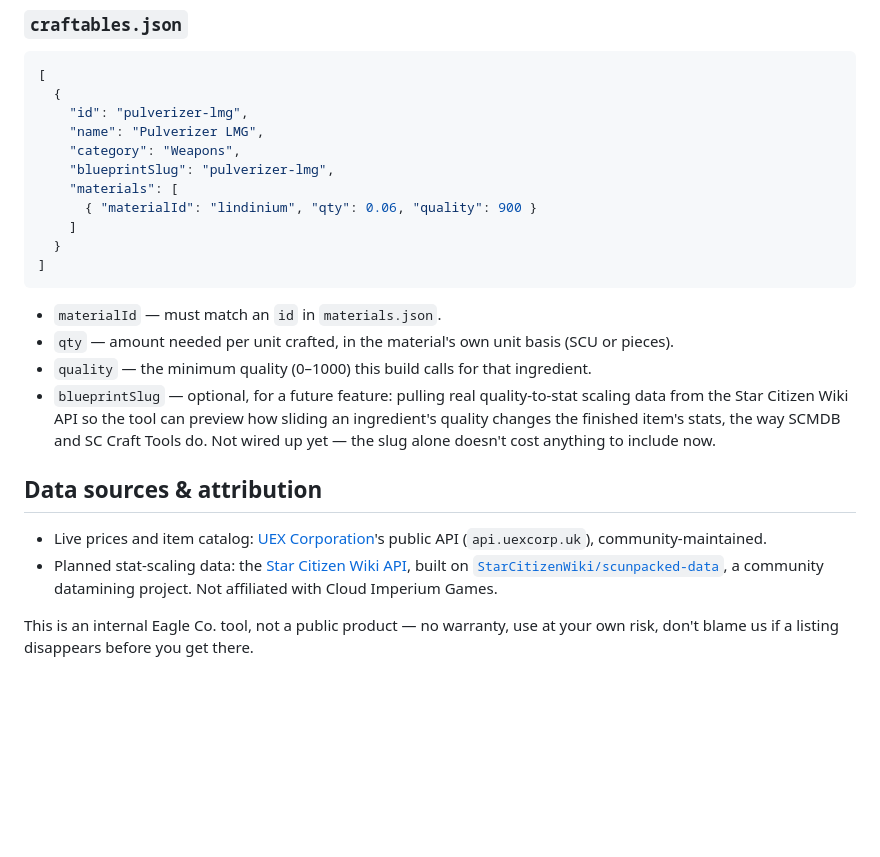
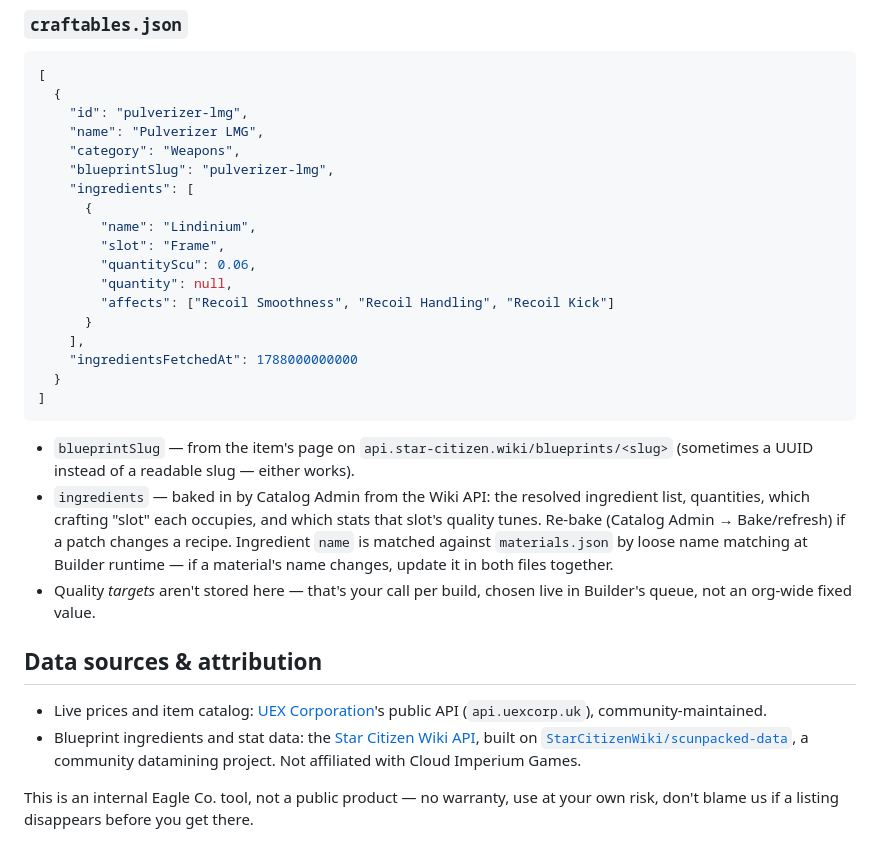
Before and after one commit to slaghag/slag-tools, a Markdown page: README.md, the part around one of its changes. Drawn GitHub-style; blank space fills up the shorter version.

````diff
--- a/README.md
+++ b/README.md
@@ -64,27 +81,35 @@ anything you add locally, if you want to promote it into the shared files.
     "name": "Pulverizer LMG",
     "category": "Weapons",
     "blueprintSlug": "pulverizer-lmg",
-    "materials": [
-      { "materialId": "lindinium", "qty": 0.06, "quality": 900 }
-    ]
+    "ingredients": [
+      {
+        "name": "Lindinium",
+        "slot": "Frame",
+        "quantityScu": 0.06,
+        "quantity": null,
+        "affects": ["Recoil Smoothness", "Recoil Handling", "Recoil Kick"]
+      }
+    ],
+    "ingredientsFetchedAt": 1788000000000
   }
 ]
 ```
-- `materialId` — must match an `id` in `materials.json`.
-- `qty` — amount needed per unit crafted, in the material's own unit basis (SCU
-  or pieces).
-- `quality` — the minimum quality (0–1000) this build calls for that ingredient.
-- `blueprintSlug` — optional, for a future feature: pulling real quality-to-stat
-  scaling data from the Star Citizen Wiki API so the tool can preview how
-  sliding an ingredient's quality changes the finished item's stats, the way
-  SCMDB and SC Craft Tools do. Not wired up yet — the slug alone doesn't cost
-  anything to include now.
+- `blueprintSlug` — from the item's page on `api.star-citizen.wiki/blueprints/<slug>`
+  (sometimes a UUID instead of a readable slug — either works).
+- `ingredients` — baked in by Catalog Admin from the Wiki API: the resolved
+  ingredient list, quantities, which crafting "slot" each occupies, and which
+  stats that slot's quality tunes. Re-bake (Catalog Admin → Bake/refresh) if a
+  patch changes a recipe. Ingredient `name` is matched against `materials.json`
+  by loose name matching at Builder runtime — if a material's name changes,
+  update it in both files together.
+- Quality *targets* aren't stored here — that's your call per build, chosen
+  live in Builder's queue, not an org-wide fixed value.
 
 ## Data sources & attribution
 
 - Live prices and item catalog: [UEX Corporation](https://uexcorp.space)'s public
   API (`api.uexcorp.uk`), community-maintained.
-- Planned stat-scaling data: the [Star Citizen Wiki API](https://api.star-citizen.wiki),
+- Blueprint ingredients and stat data: the [Star Citizen Wiki API](https://api.star-citizen.wiki),
   built on [`StarCitizenWiki/scunpacked-data`](https://github.com/StarCitizenWiki/scunpacked-data),
   a community datamining project. Not affiliated with Cloud Imperium Games.
 
````
Also changed, not shown: other parts of README.md (+49 -32 lines).
